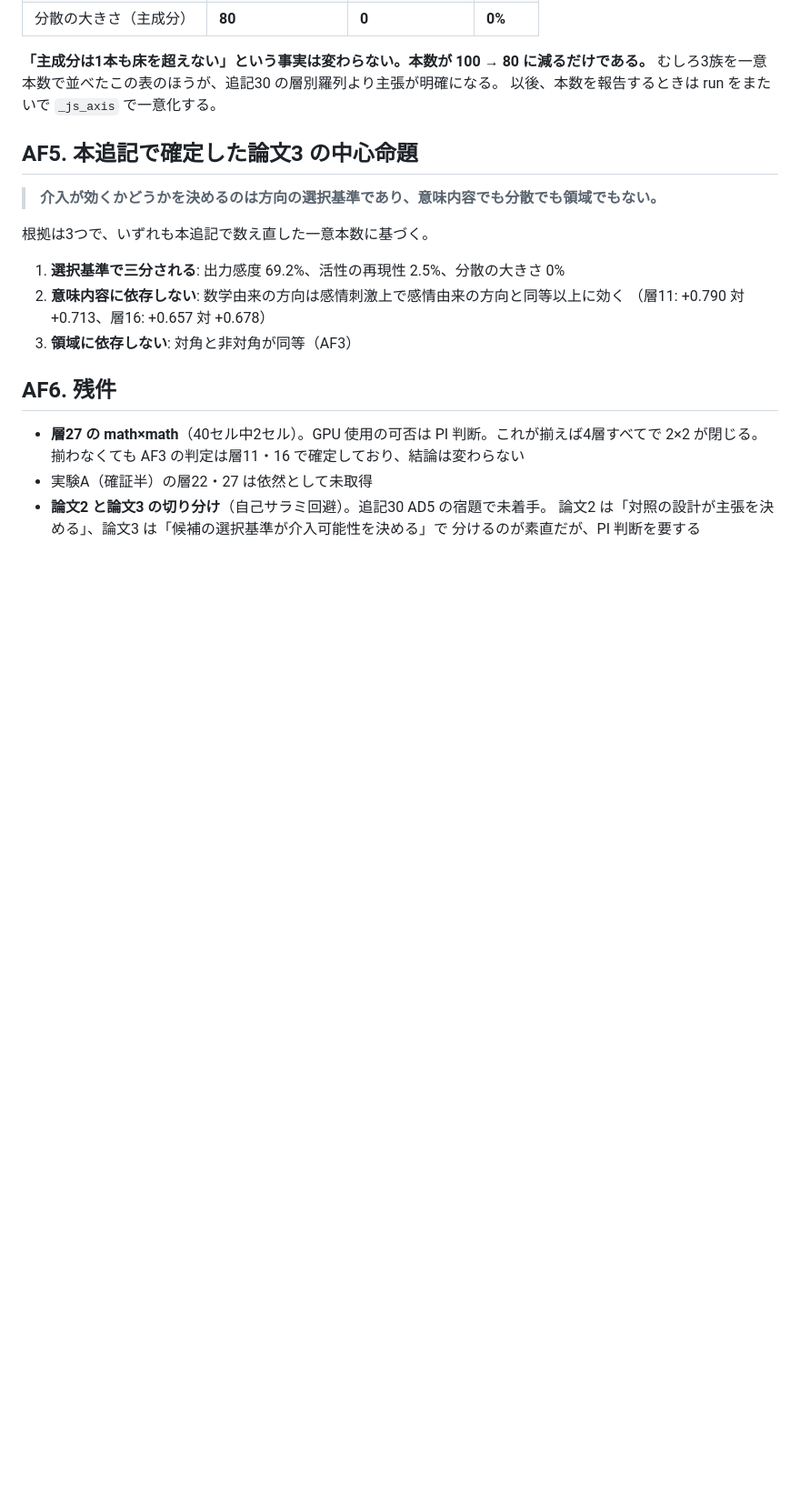
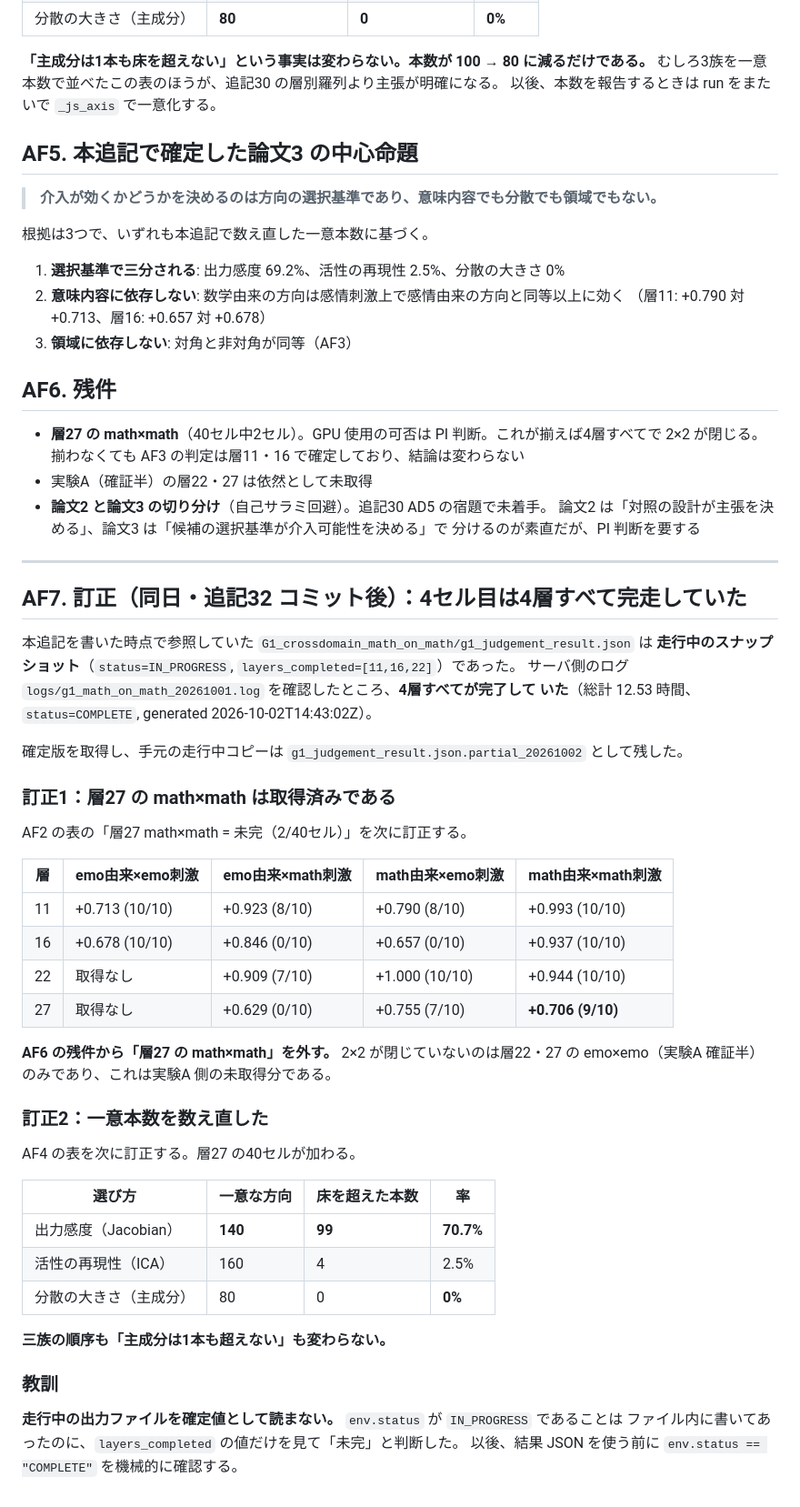
Before and after one commit to keito-git/nativeaffect-prereg, a Markdown page: plan_b_js_amend32_20261003.md, the part around the change. Shown at 91% size. Drawn GitHub-style; blank space fills up the shorter version.

Commit message:
Amendment 32 AF7: correction, the fourth cell finished all four layers
The file read when amendment 32 was written was a mid-run snapshot
(status=IN_PROGRESS). The server log shows the run completed in 12.53 h.
Layer 27 math x math = +0.706 (9/10). Unique Jacobian directions 130 -> 140,
of which 99 exceed the floor (70.7%). ICA 4/160 and PC 0/80 are unchanged.

Lesson recorded: check env.status == COMPLETE before using a result JSON.

Co-Authored-By: Claude Opus 5 (1M context) <noreply@anthropic.com>

```diff
--- a/plan_b_js_amend32_20261003.md
+++ b/plan_b_js_amend32_20261003.md
@@ -131,3 +131,46 @@ emo×emo の1つしか無かった**ために、emo×emo と emo×math の比較
 - **論文2 と論文3 の切り分け**（自己サラミ回避）。追記30 AD5 の宿題で未着手。
   論文2 は「対照の設計が主張を決める」、論文3 は「候補の選択基準が介入可能性を決める」で
   分けるのが素直だが、PI 判断を要する
+
+---
+
+## AF7. 訂正（同日・追記32 コミット後）：4セル目は4層すべて完走していた
+
+本追記を書いた時点で参照していた `G1_crossdomain_math_on_math/g1_judgement_result.json` は
+**走行中のスナップショット**（`status=IN_PROGRESS`, `layers_completed=[11,16,22]`）であった。
+サーバ側のログ `logs/g1_math_on_math_20261001.log` を確認したところ、**4層すべてが完了して
+いた**（総計 12.53 時間、`status=COMPLETE`, generated 2026-10-02T14:43:02Z）。
+
+確定版を取得し、手元の走行中コピーは `g1_judgement_result.json.partial_20261002` として残した。
+
+### 訂正1：層27 の math×math は取得済みである
+
+AF2 の表の「層27 math×math = 未完（2/40セル）」を次に訂正する。
+
+| 層 | emo由来×emo刺激 | emo由来×math刺激 | math由来×emo刺激 | math由来×math刺激 |
+|---|---|---|---|---|
+| 11 | +0.713 (10/10) | +0.923 (8/10) | +0.790 (8/10) | +0.993 (10/10) |
+| 16 | +0.678 (10/10) | +0.846 (0/10) | +0.657 (0/10) | +0.937 (10/10) |
+| 22 | 取得なし | +0.909 (7/10) | +1.000 (10/10) | +0.944 (10/10) |
+| 27 | 取得なし | +0.629 (0/10) | +0.755 (7/10) | **+0.706 (9/10)** |
+
+**AF6 の残件から「層27 の math×math」を外す。** 2×2 が閉じていないのは層22・27 の
+emo×emo（実験A 確証半）のみであり、これは実験A 側の未取得分である。
+
+### 訂正2：一意本数を数え直した
+
+AF4 の表を次に訂正する。層27 の40セルが加わる。
+
+| 選び方 | 一意な方向 | 床を超えた本数 | 率 |
+|---|---|---|---|
+| 出力感度（Jacobian） | **140** | **99** | **70.7%** |
+| 活性の再現性（ICA） | 160 | 4 | 2.5% |
+| 分散の大きさ（主成分） | 80 | 0 | **0%** |
+
+**三族の順序も「主成分は1本も超えない」も変わらない。**
+
+### 教訓
+
+**走行中の出力ファイルを確定値として読まない。** `env.status` が `IN_PROGRESS` であることは
+ファイル内に書いてあったのに、`layers_completed` の値だけを見て「未完」と判断した。
+以後、結果 JSON を使う前に `env.status == "COMPLETE"` を機械的に確認する。
```
